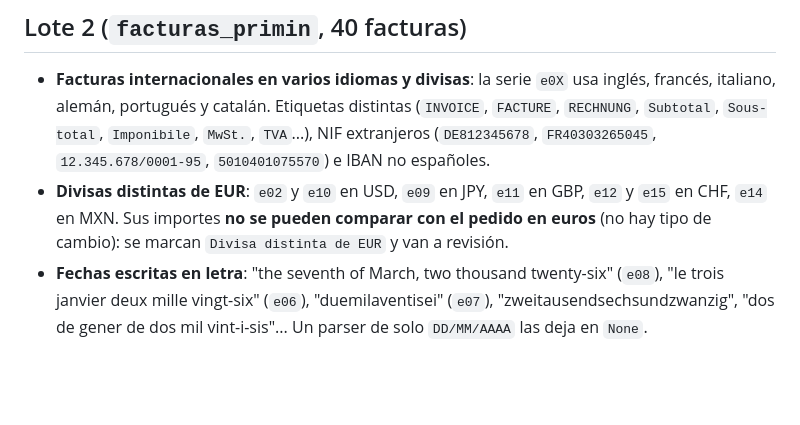
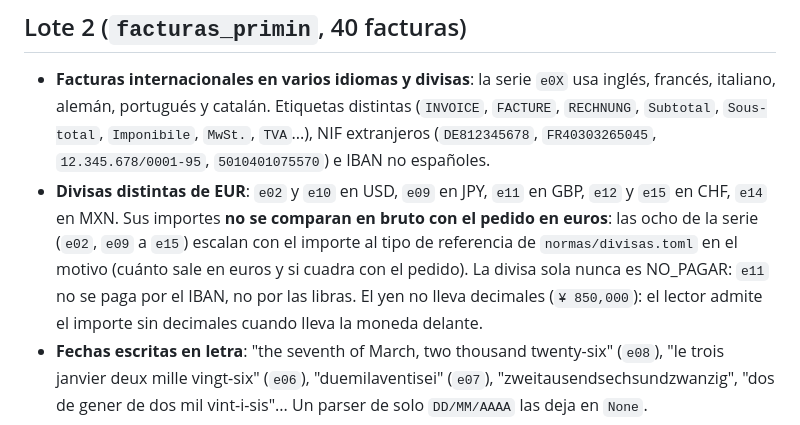
Before and after one commit to antoniorjmnz/upistas, a Markdown page: docs/trampas.md, the part around the change. Rendered like a GitHub page; blank space fills up the shorter version.

```diff
--- a/docs/trampas.md
+++ b/docs/trampas.md
@@ -93,7 +93,7 @@ que bloqueemos o escalemos facturas válidas. Cómo tratarlas es parte del crite
 
 ## Lote 2 (`facturas_primin`, 40 facturas)
 - **Facturas internacionales en varios idiomas y divisas**: la serie `e0X` usa inglés, francés, italiano, alemán, portugués y catalán. Etiquetas distintas (`INVOICE`, `FACTURE`, `RECHNUNG`, `Subtotal`, `Sous-total`, `Imponibile`, `MwSt.`, `TVA`...), NIF extranjeros (`DE812345678`, `FR40303265045`, `12.345.678/0001-95`, `5010401075570`) e IBAN no españoles.
-- **Divisas distintas de EUR**: `e02` y `e10` en USD, `e09` en JPY, `e11` en GBP, `e12` y `e15` en CHF, `e14` en MXN. Sus importes **no se pueden comparar con el pedido en euros** (no hay tipo de cambio): se marcan `Divisa distinta de EUR` y van a revisión.
+- **Divisas distintas de EUR**: `e02` y `e10` en USD, `e09` en JPY, `e11` en GBP, `e12` y `e15` en CHF, `e14` en MXN. Sus importes **no se comparan en bruto con el pedido en euros**: las ocho de la serie (`e02`, `e09` a `e15`) escalan con el importe al tipo de referencia de `normas/divisas.toml` en el motivo (cuánto sale en euros y si cuadra con el pedido). La divisa sola nunca es NO_PAGAR: `e11` no se paga por el IBAN, no por las libras. El yen no lleva decimales (`¥ 850,000`): el lector admite el importe sin decimales cuando lleva la moneda delante.
 - **Fechas escritas en letra**: "the seventh of March, two thousand twenty-six" (`e08`), "le trois janvier deux mille vingt-six" (`e06`), "duemilaventisei" (`e07`), "zweitausendsechsundzwanzig", "dos de gener de dos mil vint-i-sis"... Un parser de solo `DD/MM/AAAA` las deja en `None`.
 - **NIF que no es del proveedor del pedido**: `e05_P004` trae el NIF de otro proveedor del maestro; `e06_P013` trae un IBAN francés que no es el del maestro.
 - **`e16_P011`**: la fecha viene fragmentada por el escaneo y no se reconstruye; escala por fecha ilegible aunque el resto cuadra.
```
Also changed, not shown: docs/adr/005-divisas.md (added, +44 -0 lines), docs/flujo_decision.md (+22 -15 lines).
